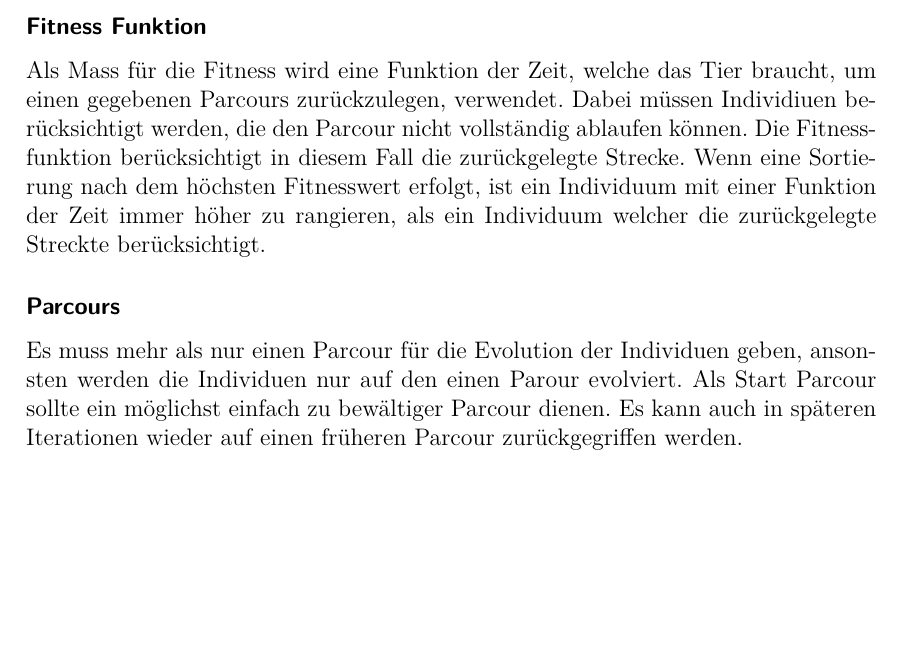
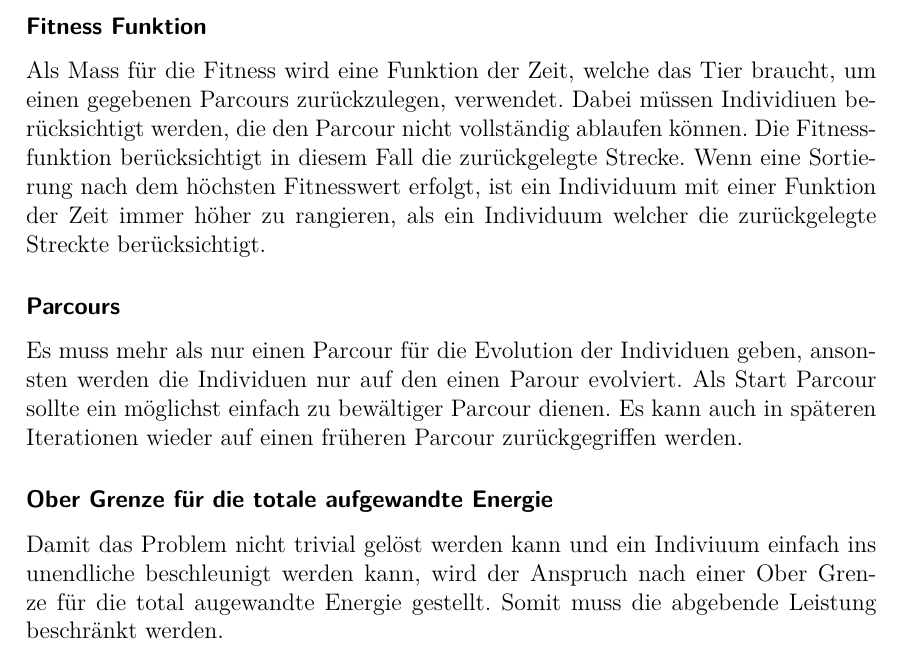
Before and after one commit to hedigerf/evolut, a LaTeX thesis (evolutdoc/thesis/main.tex, which reads evolutdoc/thesis/content/main/introduction.tex): part of page 8 of 19, cut so that both start at the same text, the shorter picture padded with empty space. Compiled offline with pdfLaTeX.

Commit message:
Requirement: Ober Grenze für die totale aufgewandte Energie

```diff
--- a/evolutdoc/thesis/content/main/introduction.tex
+++ b/evolutdoc/thesis/content/main/introduction.tex
@@ -43,3 +43,6 @@
       ansonsten werden die Individuen nur auf den einen Parour evolviert.
       Als Start Parcour sollte ein möglichst einfach zu bewältiger Parcour dienen.
       Es kann auch in späteren Iterationen wieder auf einen früheren Parcour zurückgegriffen werden.
+    \subsubsection{Ober Grenze für die totale aufgewandte Energie}
+      Damit das Problem nicht trivial gelöst werden kann und ein Indiviuum einfach ins unendliche beschleunigt werden kann,
+      wird der Anspruch nach einer Ober Grenze für die total augewandte Energie gestellt. Somit muss die abgebende Leistung beschränkt werden.
```
